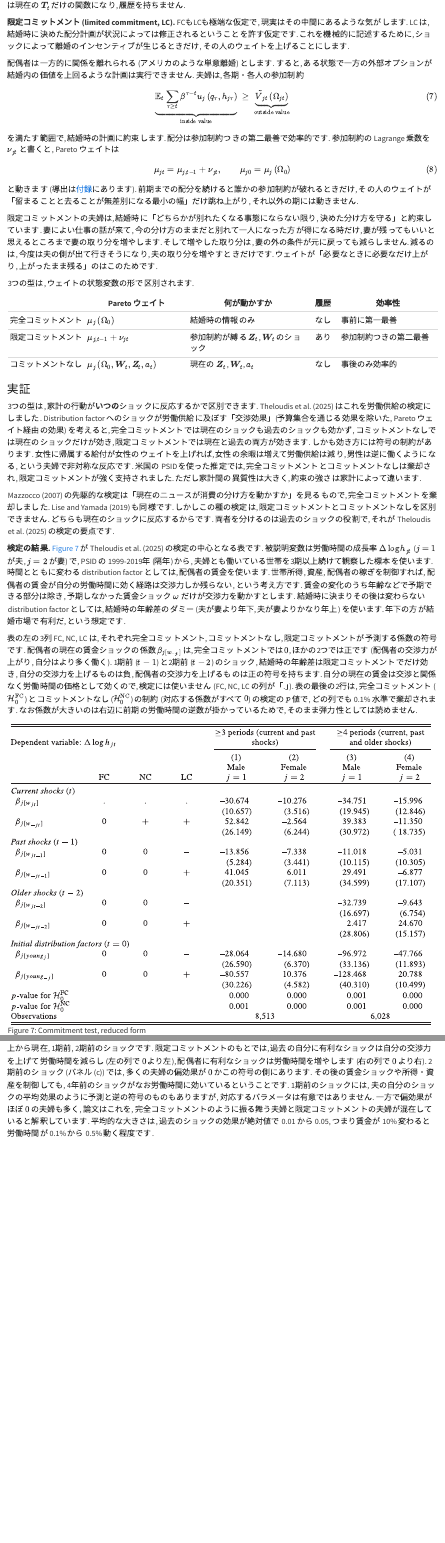
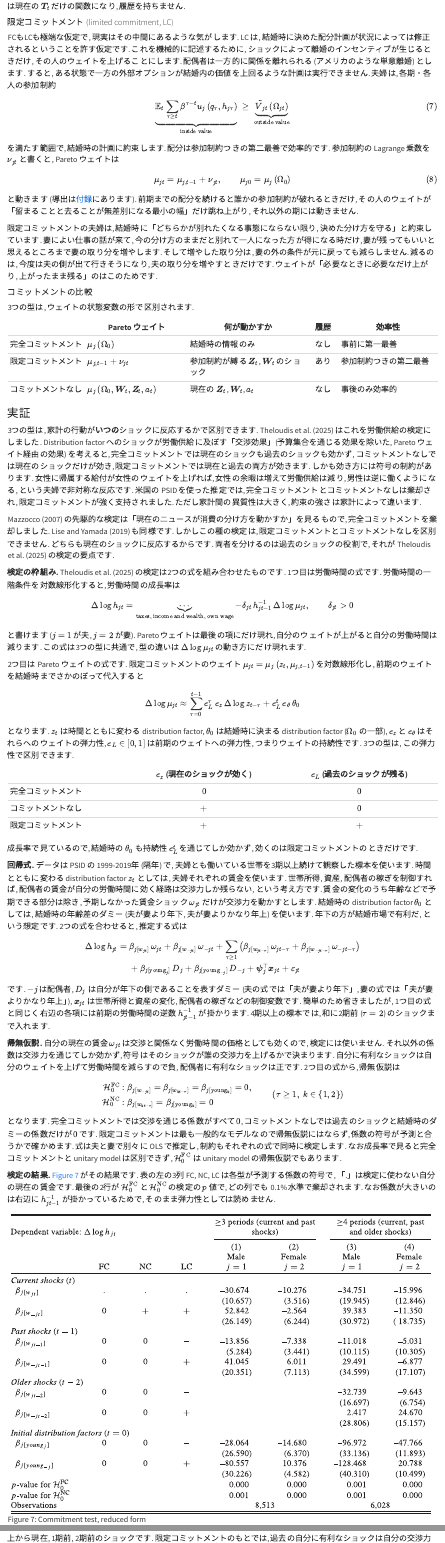
Before and after one commit to kazuyanagimoto/course-kobe-macro4-2026, a Quarto document (lesson/marriage/allocation.qmd): the page in a window 1100 px wide, from 13240 px down before the commit and from 13310 px down after it, so that both start at the same text, and a second part further down, joined at a grey line. Rendered offline with R 4.5, knitr and Pandoc in place of Quarto, with nearby package versions.

Commit message:
Sync from dev@52a8ab4

```diff
--- a/lesson/marriage/allocation.qmd
+++ b/lesson/marriage/allocation.qmd
@@ -294,5 +299,5 @@ $$
 $$ {#eq-nc-weight}
 と, 現在の情報だけに連続的に反応します. 過去のショックは (資産を通じる以外は) 忘れられ, ウェイトに履歴はありません. 各期の配分は事後的には効率的ですが, 期をまたぐ移転を約束できないので事前には非効率で, リスクの共有は大きく制限されます. 関係が短期の交渉ゲームの繰り返しになる, というこの見方の理論的な分析が Lundberg と Pollak の一連の研究で [@lundberg1993], 実証的な応用が結婚の部で読む @gousse2017 です. @sec-allocation-nash の Nash 交渉を毎期やり直すモデルは, ちょうどこの型です. 脅威点 $\boldsymbol{T}_t$ が毎期の外部オプションで更新されれば, @eq-nash-weight の $\mu_t^*$ は現在の $\boldsymbol{T}_t$ だけの関数になり, 履歴を持ちません.
 
-**限定コミットメント (limited commitment, LC).** FCもLCも極端な仮定で, 現実はその中間にあるような気がします. LC は, 結婚時に決めた配分計画が状況によっては修正されるということを許す仮定です. これを機械的に記述するために, ショックによって離婚のインセンティブが生じるときだけ, その人のウェイトを上げることにします.
+#### 限定コミットメント (limited commitment, LC)
 
@@ -310,6 +316,7 @@ $$ {#eq-lc-weight}
 
 限定コミットメントの夫婦は, 結婚時に「どちらかが別れたくなる事態にならない限り, 決めた分け方を守る」と約束しています. 妻によい仕事の話が来て, 今の分け方のままだと別れて一人になった方が得になる時だけ, 妻が残ってもいいと思えるところまで妻の取り分を増やします. そして増やした取り分は, 妻の外の条件が元に戻っても減らしません. 減るのは, 今度は夫の側が出て行きそうになり, 夫の取り分を増やすときだけです. ウェイトが「必要なときに必要なだけ上がり, 上がったまま残る」のはこのためです.
 
+#### コミットメントの比較
 
 3つの型は, ウェイトの状態変数の形で区別されます.
 
@@ -325,9 +332,46 @@ $$ {#eq-lc-weight}
 
 @mazzocco2007 の先駆的な検定は「現在のニュースが消費の分け方を動かすか」を見るもので, 完全コミットメントを棄却しました. @lise2019 も同様です. しかしこの種の検定は, 限定コミットメントとコミットメントなしを区別できません. どちらも現在のショックに反応するからです. 両者を分けるのは過去のショックの役割で, それが @theloudis2025 の検定の要点です.
 
-**検定の結果.** @fig-theloudis2025-table1 が @theloudis2025 の検定の中心となる表です. 被説明変数は労働時間の成長率 $\Delta \log h_{jt}$ ($j = 1$ が夫, $j = 2$ が妻) で, PSID の 1999-2019年 (隔年) から, 夫婦とも働いている世帯を3期以上続けて観察した標本を使います. 時間とともに変わる distribution factor としては, 配偶者の賃金を使います. 世帯所得, 資産, 配偶者の稼ぎを制御すれば, 配偶者の賃金が自分の労働時間に効く経路は交渉力しか残らない, という考え方です. 賃金の変化のうち年齢などで予期できる部分は除き, 予期しなかった賃金ショック $\omega$ だけが交渉力を動かすとします. 結婚時に決まりその後は変わらない distribution factor としては, 結婚時の年齢差のダミー (夫が妻より年下, 夫が妻よりかなり年上) を使います. 年下の方が結婚市場で有利だ, という想定です.
+**検定の枠組み.** @theloudis2025 の検定は2つの式を組み合わせたものです. 1つ目は労働時間の式です. 労働時間の一階条件を対数線形化すると, 労働時間の成長率は
+$$
+\Delta \log h_{jt} = \underbrace{\cdots}_{\text{taxes, income and wealth, own wage}} - \delta_{jt}\, h_{jt-1}^{-1}\, \Delta \log \mu_{jt}, \qquad \delta_{jt} > 0
+$$
+と書けます ($j = 1$ が夫, $j = 2$ が妻). Pareto ウェイトは最後の項にだけ現れ, 自分のウェイトが上がると自分の労働時間は減ります. この式は3つの型に共通で, 型の違いは $\Delta \log \mu_{jt}$ の動き方にだけ現れます.
 
-表の左の3列 FC, NC, LC は, それぞれ完全コミットメント, コミットメントなし, 限定コミットメントが予測する係数の符号です. 配偶者の現在の賃金ショックの係数 $\beta_{j[w_{-jt}]}$ は, 完全コミットメントでは $0$, ほかの2つでは正です (配偶者の交渉力が上がり, 自分はより多く働く). 1期前 ($t - 1$) と2期前 ($t - 2$) のショック, 結婚時の年齢差は限定コミットメントでだけ効き, 自分の交渉力を上げるものは負, 配偶者の交渉力を上げるものは正の符号を持ちます. 自分の現在の賃金は交渉と関係なく労働時間の価格として効くので, 検定には使いません (FC, NC, LC の列が「.」). 表の最後の2行は, 完全コミットメント ($\mathcal{H}_0^{\text{FC}}$) とコミットメントなし ($\mathcal{H}_0^{\text{NC}}$) の制約 (対応する係数がすべて $0$) の検定の $p$ 値で, どの列でも 0.1% 水準で棄却されます. なお係数が大きいのは右辺に前期の労働時間の逆数が掛かっているためで, そのまま弾力性としては読めません.
+2つ目は Pareto ウェイトの式です. 限定コミットメントのウェイト $\mu_{jt} = \mu_j\left(z_t, \mu_{j,t-1}\right)$ を対数線形化し, 前期のウェイトを結婚時までさかのぼって代入すると
+$$
+\Delta \log \mu_{jt} \approx \sum_{\tau = 0}^{t - 1} e_L^{\tau}\, e_z\, \Delta \log z_{t - \tau} + e_L^{t}\, e_{\theta}\, \theta_0
+$$
+となります. $z_t$ は時間とともに変わる distribution factor, $\theta_0$ は結婚時に決まる distribution factor ($\Omega_0$ の一部), $e_z$ と $e_\theta$ はそれらへのウェイトの弾力性, $e_L \in \left[0, 1\right]$ は前期のウェイトへの弾力性, つまりウェイトの持続性です. 3つの型は, この弾力性で区別できます.
+
+| | $e_z$ (現在のショックが効く) | $e_L$ (過去のショックが残る) |
+|:--|:--:|:--:|
+| 完全コミットメント | $0$ | $0$ |
+| コミットメントなし | $+$ | $0$ |
+| 限定コミットメント | $+$ | $+$ |
+
+成長率で見ているので, 結婚時の $\theta_0$ も持続性 $e_L^{t}$ を通じてしか効かず, 効くのは限定コミットメントのときだけです.
+
+**回帰式.** データは PSID の 1999-2019年 (隔年) で, 夫婦とも働いている世帯を3期以上続けて観察した標本を使います. 時間とともに変わる distribution factor $z_t$ としては, 夫婦それぞれの賃金を使います. 世帯所得, 資産, 配偶者の稼ぎを制御すれば, 配偶者の賃金が自分の労働時間に効く経路は交渉力しか残らない, という考え方です. 賃金の変化のうち年齢などで予期できる部分は除き, 予期しなかった賃金ショック $\omega_{jt}$ だけが交渉力を動かすとします. 結婚時の distribution factor $\theta_0$ としては, 結婚時の年齢差のダミー (夫が妻より年下, 夫が妻よりかなり年上) を使います. 年下の方が結婚市場で有利だ, という想定です. 2つの式を合わせると, 推定する式は
+$$
+\begin{aligned}
+\Delta \log h_{jt} = {} & \beta_{j[w_{jt}]}\, \omega_{jt} + \beta_{j[w_{-jt}]}\, \omega_{-jt} + \sum_{\tau \geq 1} \left( \beta_{j[w_{jt-\tau}]}\, \omega_{jt-\tau} + \beta_{j[w_{-jt-\tau}]}\, \omega_{-jt-\tau} \right) \\
+& + \beta_{j[\text{young}_j]}\, D_j + \beta_{j[\text{young}_{-j}]}\, D_{-j} + \boldsymbol{\psi}_j^{\top} \boldsymbol{x}_{jt} + \varepsilon_{jt}
+\end{aligned}
+$$
+です. $-j$ は配偶者, $D_j$ は自分が年下の側であることを表すダミー (夫の式では「夫が妻より年下」, 妻の式では「夫が妻よりかなり年上」), $\boldsymbol{x}_{jt}$ は世帯所得と資産の変化, 配偶者の稼ぎなどの制御変数です. 簡単のため省きましたが, 1つ目の式と同じく右辺の各項には前期の労働時間の逆数 $h_{jt-1}^{-1}$ が掛かります. 4期以上の標本では, 和に2期前 ($\tau = 2$) のショックまで入れます.
+
+**帰無仮説.** 自分の現在の賃金 $\omega_{jt}$ は交渉と関係なく労働時間の価格としても効くので, 検定には使いません. それ以外の係数は交渉力を通じてしか効かず, 符号はそのショックが誰の交渉力を上げるかで決まります. 自分に有利なショックは自分のウェイトを上げて労働時間を減らすので負, 配偶者に有利なショックは正です. 2つ目の式から, 帰無仮説は
+$$
+\begin{aligned}
+\mathcal{H}_0^{\text{FC}} &: \beta_{j[w_{-jt}]} = \beta_{j[w_{kt-\tau}]} = \beta_{j[\text{young}_k]} = 0, \\
+\mathcal{H}_0^{\text{NC}} &: \beta_{j[w_{kt-\tau}]} = \beta_{j[\text{young}_k]} = 0
+\end{aligned}
+\qquad \left(\tau \geq 1,\ k \in \left\{1, 2\right\}\right)
+$$
+となります. 完全コミットメントでは交渉を通じる係数がすべて $0$, コミットメントなしでは過去のショックと結婚時のダミーの係数だけが $0$ です. 限定コミットメントは最も一般的なモデルなので帰無仮説にはならず, 係数の符号が予測と合うかで確かめます. 式は夫と妻で別々に OLS で推定し, 制約もそれぞれの式で同時に検定します. なお成長率で見ると完全コミットメントと unitary model は区別できず, $\mathcal{H}_0^{\text{FC}}$ は unitary model の帰無仮説でもあります.
+
+**検定の結果.** @fig-theloudis2025-table1 がその結果です. 表の左の3列 FC, NC, LC は各型が予測する係数の符号で, 「.」は検定に使わない自分の現在の賃金です. 最後の2行が $\mathcal{H}_0^{\text{FC}}$ と $\mathcal{H}_0^{\text{NC}}$ の検定の $p$ 値で, どの列でも 0.1% 水準で棄却されます. なお係数が大きいのは右辺に $h_{jt-1}^{-1}$ が掛かっているためで, そのまま弾力性としては読めません.
 
 ![Commitment test, reduced form](/static/img/article/theloudis2025/table1.svg){#fig-theloudis2025-table1 width=100% fig-align="center" fig-notes="@theloudis2025 の Table 1." fig-notes-title="出典:"}
 
```
Also changed, not shown: assignment/00-exercise/00-exercise.pdf, assignment/01-exercise/01-exercise.pdf, assignment/02-exercise/02-exercise.pdf, lesson/marriage/allocation.qmd (12 more changed lines).
